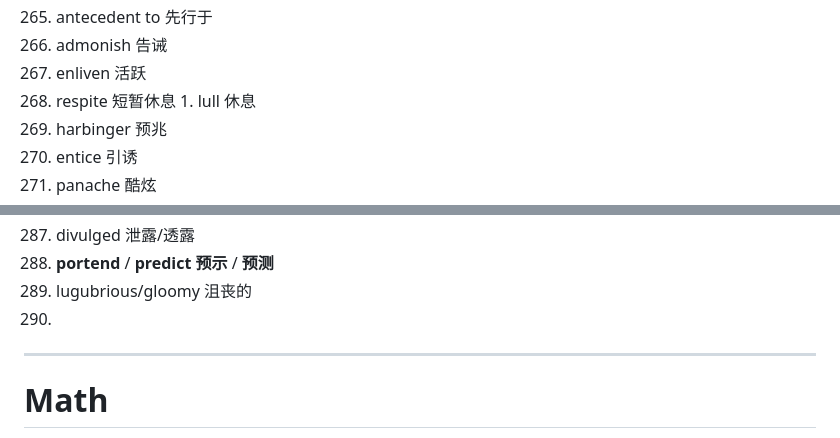
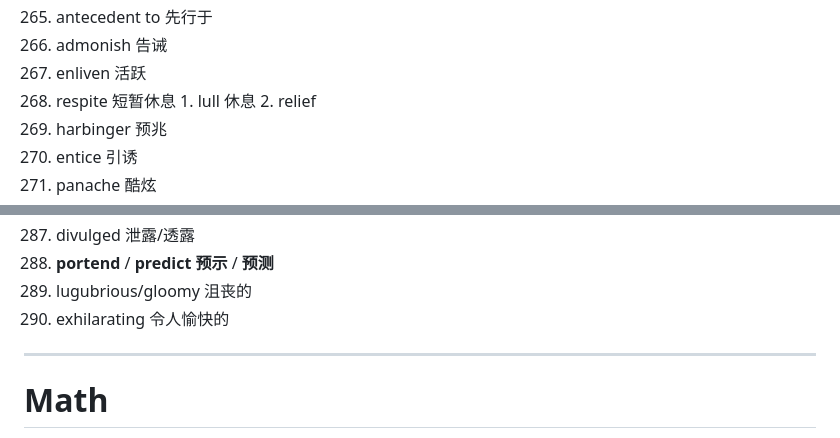
Before and after one commit to ChennoShen239/25spring, a Markdown page: Notes on GRE.md, 2 parts joined by grey strips. Drawn GitHub-style.

Commit message:
vault backup: 2025-10-25 21:34:45

```diff
--- a/Notes on GRE.md
+++ b/Notes on GRE.md
@@ -288,6 +288,7 @@
 267. enliven 活跃
 268. respite 短暂休息
 	1. lull 休息
+	2. relief
 269. harbinger 预兆
 270.  entice 引诱
 271. panache 酷炫
@@ -309,7 +310,7 @@
 287. divulged 泄露/透露
 288. **portend** / **predict** **预示** / **预测**
 289. lugubrious/gloomy 沮丧的
-290.
+290. exhilarating 令人愉快的
 
 ---
 # Math
```
